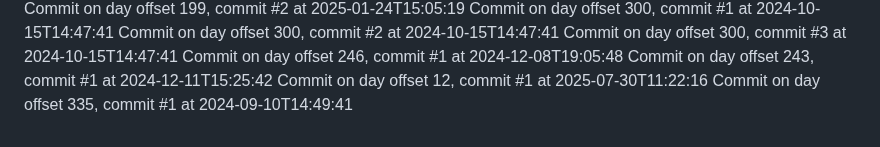
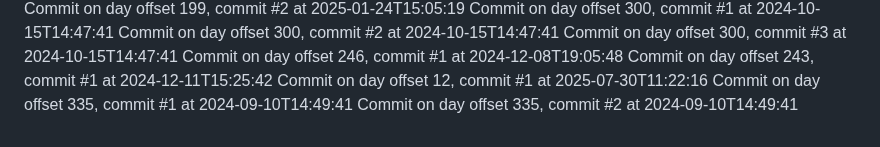
Before and after one commit to JessicaSinghSyal/Plant-Disease-Detection-PHP-ML-JS-CSS, a Markdown page: README.md, the part around the change. Drawn GitHub-style.

Commit message:
Commit day 335, commit 2

```diff
--- a/README.md
+++ b/README.md
@@ -125,3 +125,4 @@ Commit on day offset 246, commit #1 at 2024-12-08T19:05:48
 Commit on day offset 243, commit #1 at 2024-12-11T15:25:42
 Commit on day offset 12, commit #1 at 2025-07-30T11:22:16
 Commit on day offset 335, commit #1 at 2024-09-10T14:49:41
+Commit on day offset 335, commit #2 at 2024-09-10T14:49:41
```
